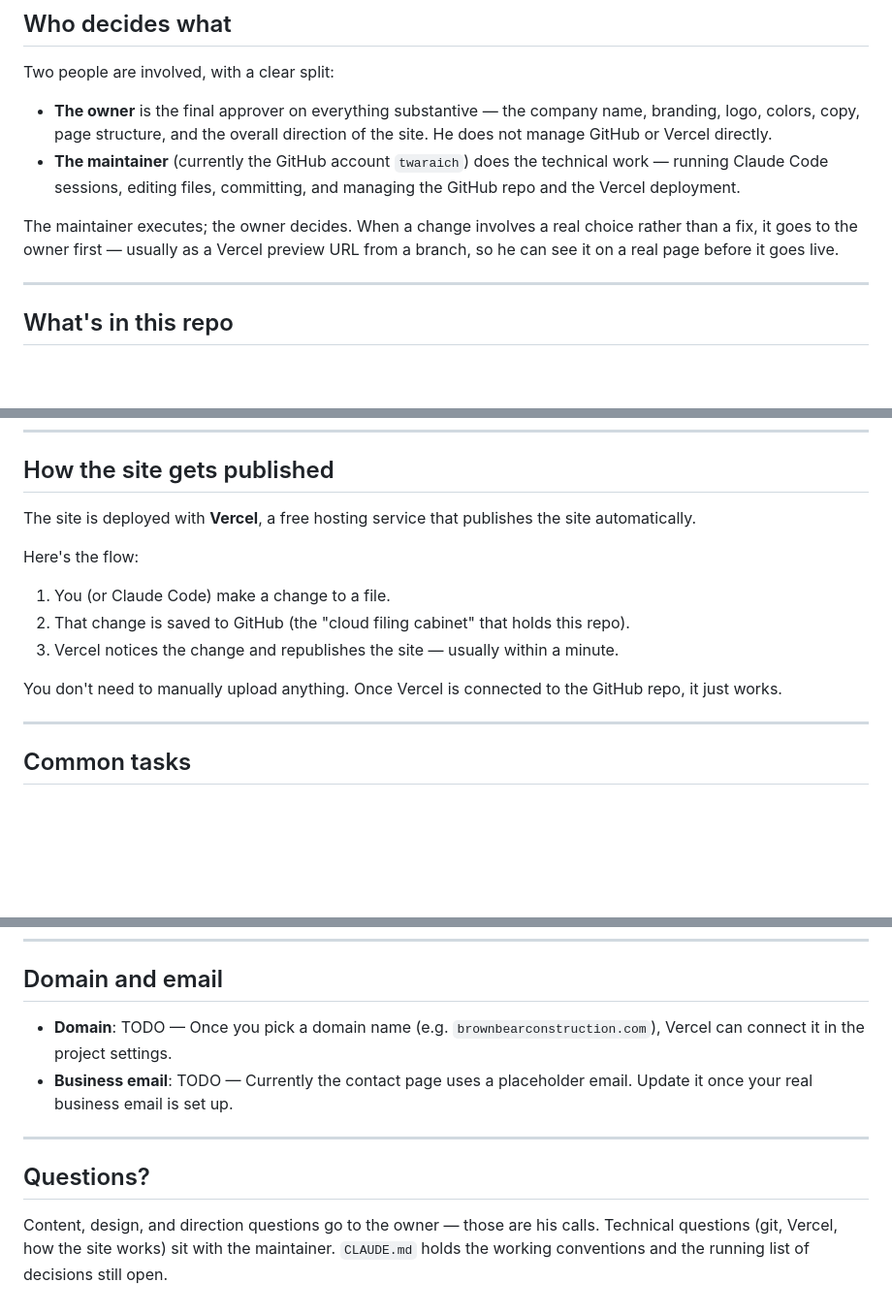
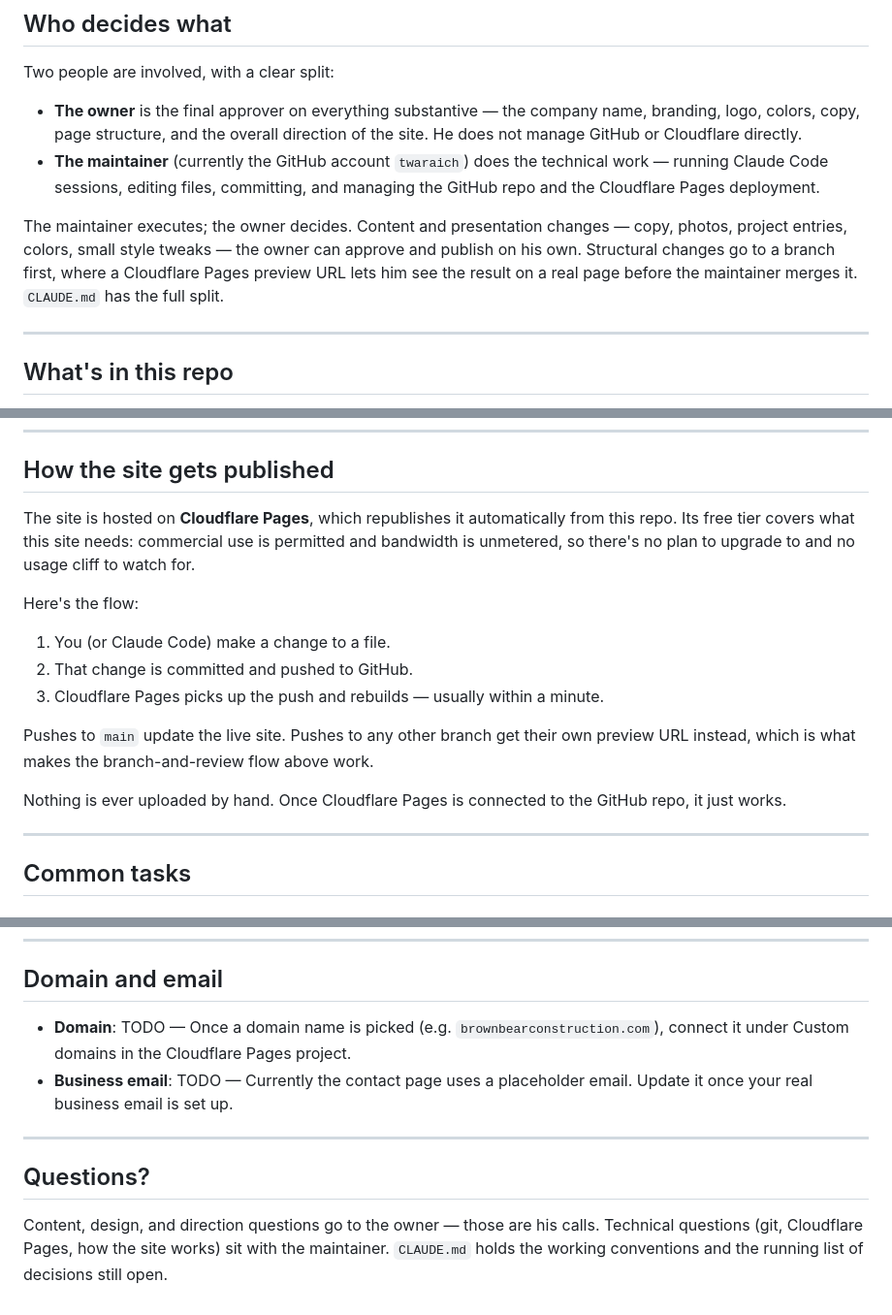
Before and after one commit to twaraich/brown-bear-construction, a Markdown page: README.md, 3 parts joined by grey strips. Shown at 97% size. Drawn GitHub-style; blank space fills up the shorter version.

Commit message:
docs: move README hosting references to Cloudflare Pages
Follows the hosting change in the previous commit.

- Replaced every Vercel reference: the roles section, the branch step in
  the change flow, the publishing section, the domain TODO, and the
  question-routing line.
- Fixed the inaccurate "a free hosting service" description. It was
  wrong for Vercel, whose free Hobby plan bars commercial use, and this
  is a business site. Cloudflare Pages is accurately free here, so the
  line now states plainly that commercial use is permitted and bandwidth
  is unmetered.
- Publishing section now distinguishes main (live) from other branches
  (preview URL), matching the approval workflow in CLAUDE.md.
- Roles section now summarizes the content-vs-structural split rather
  than the old "anything beyond a fix" rule, and points at CLAUDE.md for
  the full version.

Co-Authored-By: Claude Opus 5 <noreply@anthropic.com>

```diff
--- a/README.md
+++ b/README.md
@@ -28,10 +28,10 @@ The scaffold exists to give the site a running start, not to constrain what it b
 
 Two people are involved, with a clear split:
 
-- **The owner** is the final approver on everything substantive — the company name, branding, logo, colors, copy, page structure, and the overall direction of the site. He does not manage GitHub or Vercel directly.
-- **The maintainer** (currently the GitHub account `twaraich`) does the technical work — running Claude Code sessions, editing files, committing, and managing the GitHub repo and the Vercel deployment.
+- **The owner** is the final approver on everything substantive — the company name, branding, logo, colors, copy, page structure, and the overall direction of the site. He does not manage GitHub or Cloudflare directly.
+- **The maintainer** (currently the GitHub account `twaraich`) does the technical work — running Claude Code sessions, editing files, committing, and managing the GitHub repo and the Cloudflare Pages deployment.
 
-The maintainer executes; the owner decides. When a change involves a real choice rather than a fix, it goes to the owner first — usually as a Vercel preview URL from a branch, so he can see it on a real page before it goes live.
+The maintainer executes; the owner decides. Content and presentation changes — copy, photos, project entries, colors, small style tweaks — the owner can approve and publish on his own. Structural changes go to a branch first, where a Cloudflare Pages preview URL lets him see the result on a real page before the maintainer merges it. `CLAUDE.md` has the full split.
 
 ---
 
@@ -82,15 +82,17 @@ Opening `index.html` straight from the filesystem looks like it works, but every
 
 ## How the site gets published
 
-The site is deployed with **Vercel**, a free hosting service that publishes the site automatically.
+The site is hosted on **Cloudflare Pages**, which republishes it automatically from this repo. Its free tier covers what this site needs: commercial use is permitted and bandwidth is unmetered, so there's no plan to upgrade to and no usage cliff to watch for.
 
 Here's the flow:
 
 1. You (or Claude Code) make a change to a file.
-2. That change is saved to GitHub (the "cloud filing cabinet" that holds this repo).
-3. Vercel notices the change and republishes the site — usually within a minute.
+2. That change is committed and pushed to GitHub.
+3. Cloudflare Pages picks up the push and rebuilds — usually within a minute.
 
-You don't need to manually upload anything. Once Vercel is connected to the GitHub repo, it just works.
+Pushes to `main` update the live site. Pushes to any other branch get their own preview URL instead, which is what makes the branch-and-review flow above work.
+
+Nothing is ever uploaded by hand. Once Cloudflare Pages is connected to the GitHub repo, it just works.
 
 ---
 
@@ -121,11 +123,11 @@ Once your logo files are added to `assets/logo/`, replace the text placeholder i
 
 ## Domain and email
 
-- **Domain**: TODO — Once you pick a domain name (e.g. `brownbearconstruction.com`), Vercel can connect it in the project settings.
+- **Domain**: TODO — Once a domain name is picked (e.g. `brownbearconstruction.com`), connect it under Custom domains in the Cloudflare Pages project.
 - **Business email**: TODO — Currently the contact page uses a placeholder email. Update it once your real business email is set up.
 
 ---
 
 ## Questions?
 
-Content, design, and direction questions go to the owner — those are his calls. Technical questions (git, Vercel, how the site works) sit with the maintainer. `CLAUDE.md` holds the working conventions and the running list of decisions still open.
+Content, design, and direction questions go to the owner — those are his calls. Technical questions (git, Cloudflare Pages, how the site works) sit with the maintainer. `CLAUDE.md` holds the working conventions and the running list of decisions still open.
```
Also changed, not shown: other parts of README.md (+1 -1 lines).
